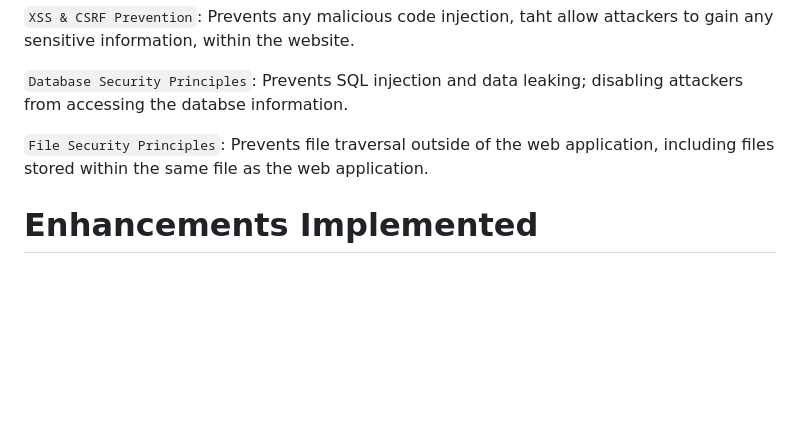
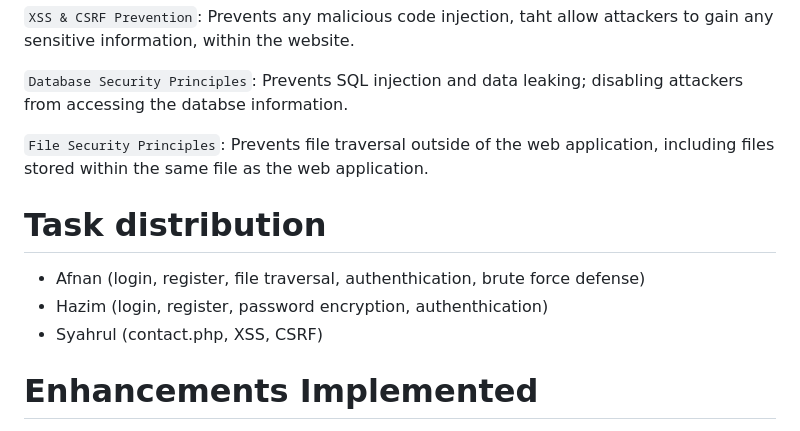
Before and after one commit to afnnnnn/kopihainan_after, a Markdown page: README.md, the part around the change. Drawn GitHub-style; blank space fills up the shorter version.

```diff
--- a/README.md
+++ b/README.md
@@ -20,6 +20,10 @@ Kopi Hainan is a beverage shop that sells coffee. The shop can be found in few l
 
 `File Security Principles`: Prevents file traversal outside of the web application, including files stored within the same file as the web application.
 
+# Task distribution
+- Afnan (login, register, file traversal, authenthication, brute force defense)
+- Hazim (login, register, password encryption, authenthication)
+- Syahrul (contact.php, XSS, CSRF)
 
 # Enhancements Implemented
 `Register and Login Page`
```
